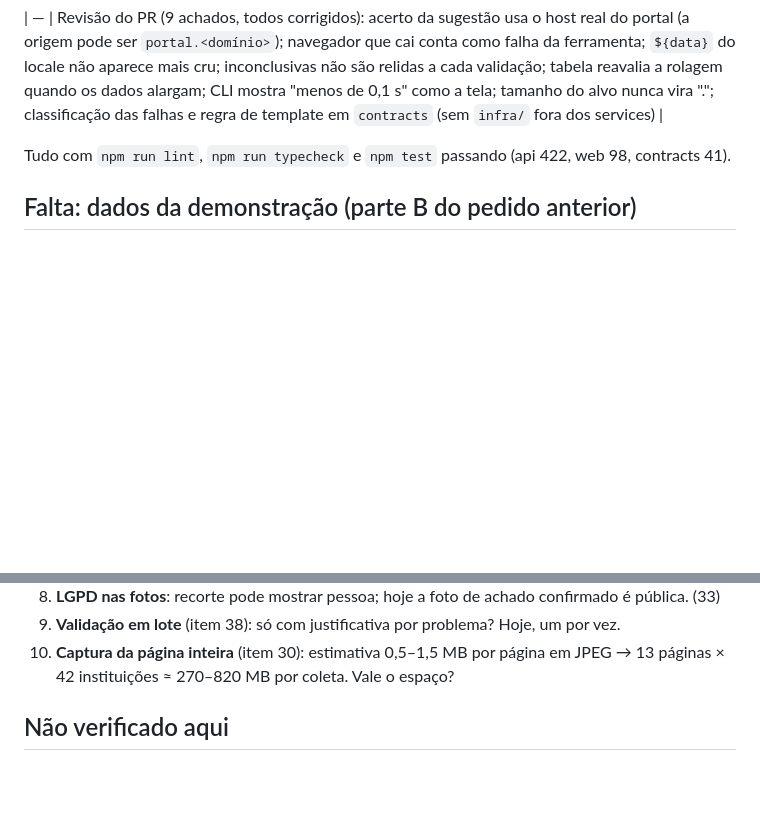
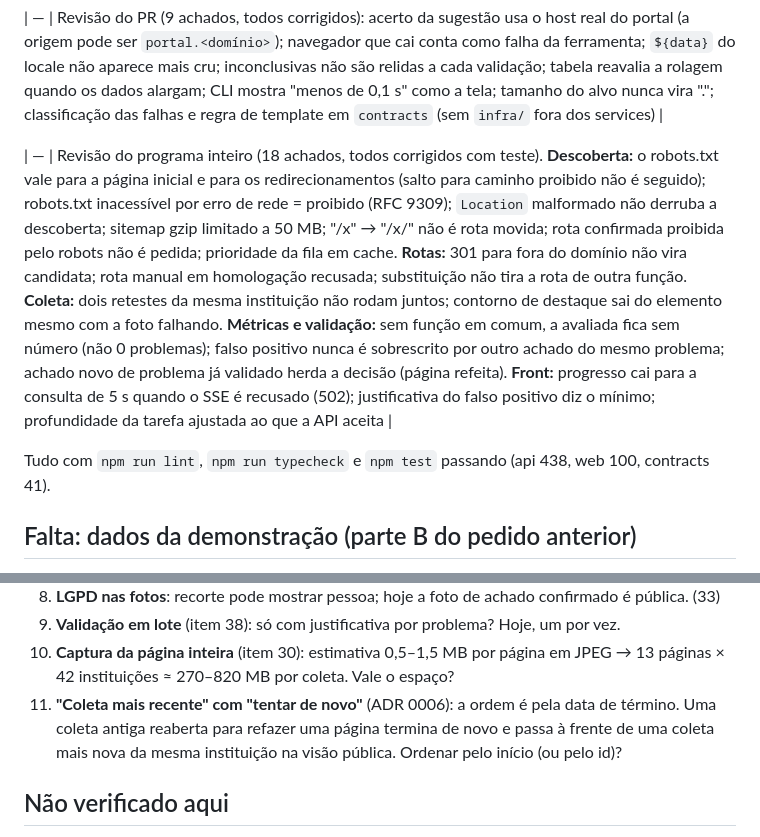
Before and after one commit to kessleru/Auditor, a Markdown page: docs/CONTINUAR.md, 2 parts joined by grey strips. Drawn GitHub-style; blank space fills up the shorter version.

Commit message:
docs: CONTINUAR registra a revisão do programa

```diff
--- a/docs/CONTINUAR.md
+++ b/docs/CONTINUAR.md
@@ -35,7 +35,9 @@ plano) **não mudam sem o autor**: estão listadas em "Decisões do autor".
 
 | — | Revisão do PR (9 achados, todos corrigidos): acerto da sugestão usa o host real do portal (a origem pode ser `portal.<domínio>`); navegador que cai conta como falha da ferramenta; `${data}` do locale não aparece mais cru; inconclusivas não são relidas a cada validação; tabela reavalia a rolagem quando os dados alargam; CLI mostra "menos de 0,1 s" como a tela; tamanho do alvo nunca vira "."; classificação das falhas e regra de template em `contracts` (sem `infra/` fora dos services) |
 
-Tudo com `npm run lint`, `npm run typecheck` e `npm test` passando (api 422, web 98, contracts 41).
+| — | Revisão do programa inteiro (18 achados, todos corrigidos com teste). **Descoberta:** o robots.txt vale para a página inicial e para os redirecionamentos (salto para caminho proibido não é seguido); robots.txt inacessível por erro de rede = proibido (RFC 9309); `Location` malformado não derruba a descoberta; sitemap gzip limitado a 50 MB; "/x" → "/x/" não é rota movida; rota confirmada proibida pelo robots não é pedida; prioridade da fila em cache. **Rotas:** 301 para fora do domínio não vira candidata; rota manual em homologação recusada; substituição não tira a rota de outra função. **Coleta:** dois retestes da mesma instituição não rodam juntos; contorno de destaque sai do elemento mesmo com a foto falhando. **Métricas e validação:** sem função em comum, a avaliada fica sem número (não 0 problemas); falso positivo nunca é sobrescrito por outro achado do mesmo problema; achado novo de problema já validado herda a decisão (página refeita). **Front:** progresso cai para a consulta de 5 s quando o SSE é recusado (502); justificativa do falso positivo diz o mínimo; profundidade da tarefa ajustada ao que a API aceita |
+
+Tudo com `npm run lint`, `npm run typecheck` e `npm test` passando (api 438, web 100, contracts 41).
 
 ## Falta: dados da demonstração (parte B do pedido anterior)
 
@@ -68,6 +70,9 @@ configurações de rede do ambiente. Passos (inalterados, ver também a ADR 0015
 9. **Validação em lote** (item 38): só com justificativa por problema? Hoje, um por vez.
 10. **Captura da página inteira** (item 30): estimativa 0,5–1,5 MB por página em JPEG → 13 páginas ×
     42 instituições ≈ 270–820 MB por coleta. Vale o espaço?
+11. **"Coleta mais recente" com "tentar de novo"** (ADR 0006): a ordem é pela data de término. Uma
+    coleta antiga reaberta para refazer uma página termina de novo e passa à frente de uma coleta
+    mais nova da mesma instituição na visão pública. Ordenar pelo início (ou pelo id)?
 
 ## Não verificado aqui
 
```
